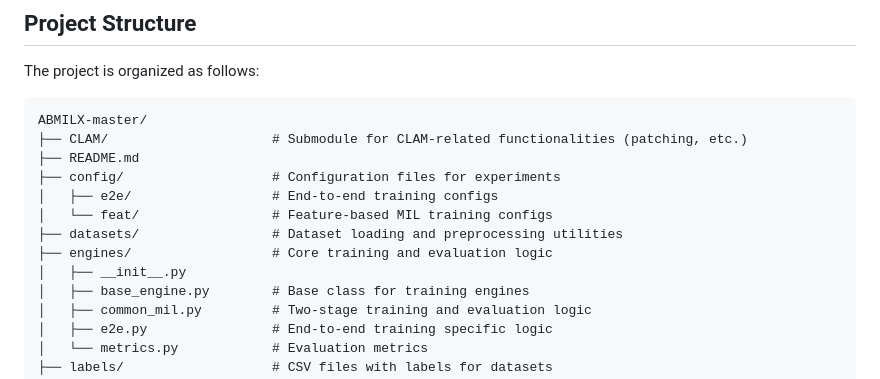
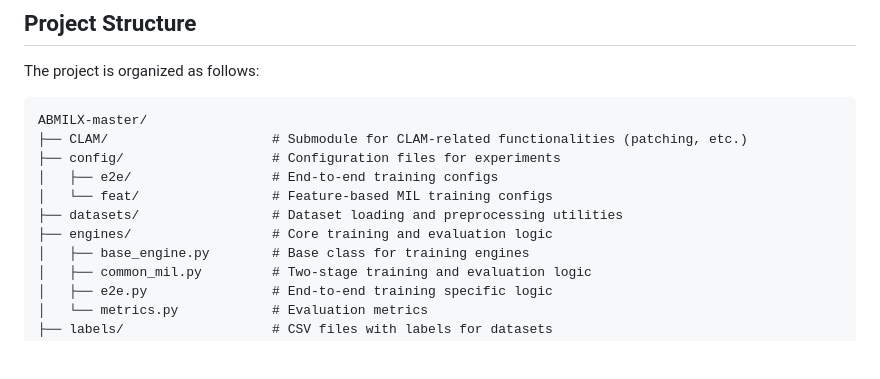
Before and after one commit to DearCaat/E2E-WSI-ABMILX, a Markdown page: README.md, the part around the change. Rendered like a GitHub page; blank space fills up the shorter version.

````diff
--- a/README.md
+++ b/README.md
@@ -195,13 +195,11 @@ The project is organized as follows:
 ```
 ABMILX-master/
 ├── CLAM/                     # Submodule for CLAM-related functionalities (patching, etc.)
-├── README.md
 ├── config/                   # Configuration files for experiments
 │   ├── e2e/                  # End-to-end training configs
 │   └── feat/                 # Feature-based MIL training configs
 ├── datasets/                 # Dataset loading and preprocessing utilities
 ├── engines/                  # Core training and evaluation logic
-│   ├── __init__.py
 │   ├── base_engine.py        # Base class for training engines
 │   ├── common_mil.py         # Two-stage training and evaluation logic
 │   ├── e2e.py                # End-to-end training specific logic
````
